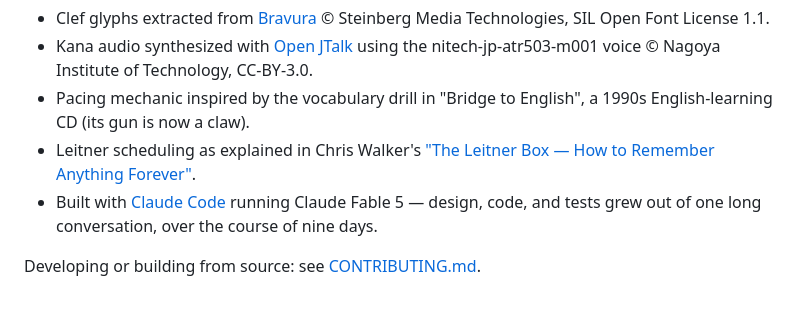
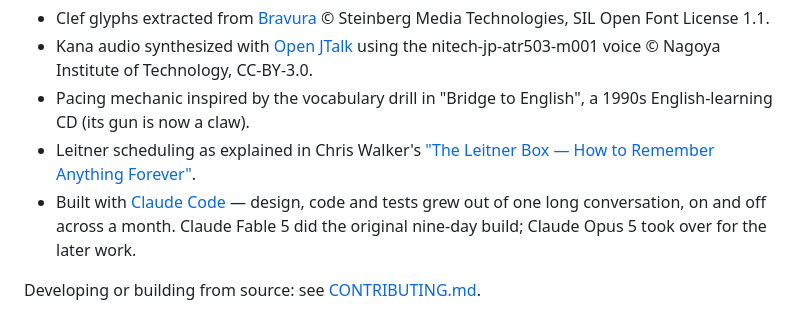
Before and after one commit to elefeint/memclawrizer, a Markdown page: README.md, the part around the change. GitHub-like rendering.

Commit message:
[shared] Attribution: name both models; the build spans a month, not nine days
Co-Authored-By: Claude Opus 5 <noreply@anthropic.com>

```diff
--- a/README.md
+++ b/README.md
@@ -75,8 +75,9 @@ MIT © [Elena Felder](https://github.com/elefeint)
   1990s English-learning CD (its gun is now a claw).
 - Leitner scheduling as explained in Chris Walker's
   ["The Leitner Box — How to Remember Anything Forever"](https://www.youtube.com/watch?v=uvF1XuseZFE).
-- Built with [Claude Code](https://claude.com/claude-code) running Claude
-  Fable 5 — design, code, and tests grew out of one long conversation, over
-  the course of nine days.
+- Built with [Claude Code](https://claude.com/claude-code) — design, code and
+  tests grew out of one long conversation, on and off across a month. Claude
+  Fable 5 did the original nine-day build; Claude Opus 5 took over for the
+  later work.
 
 Developing or building from source: see [CONTRIBUTING.md](CONTRIBUTING.md).
```
